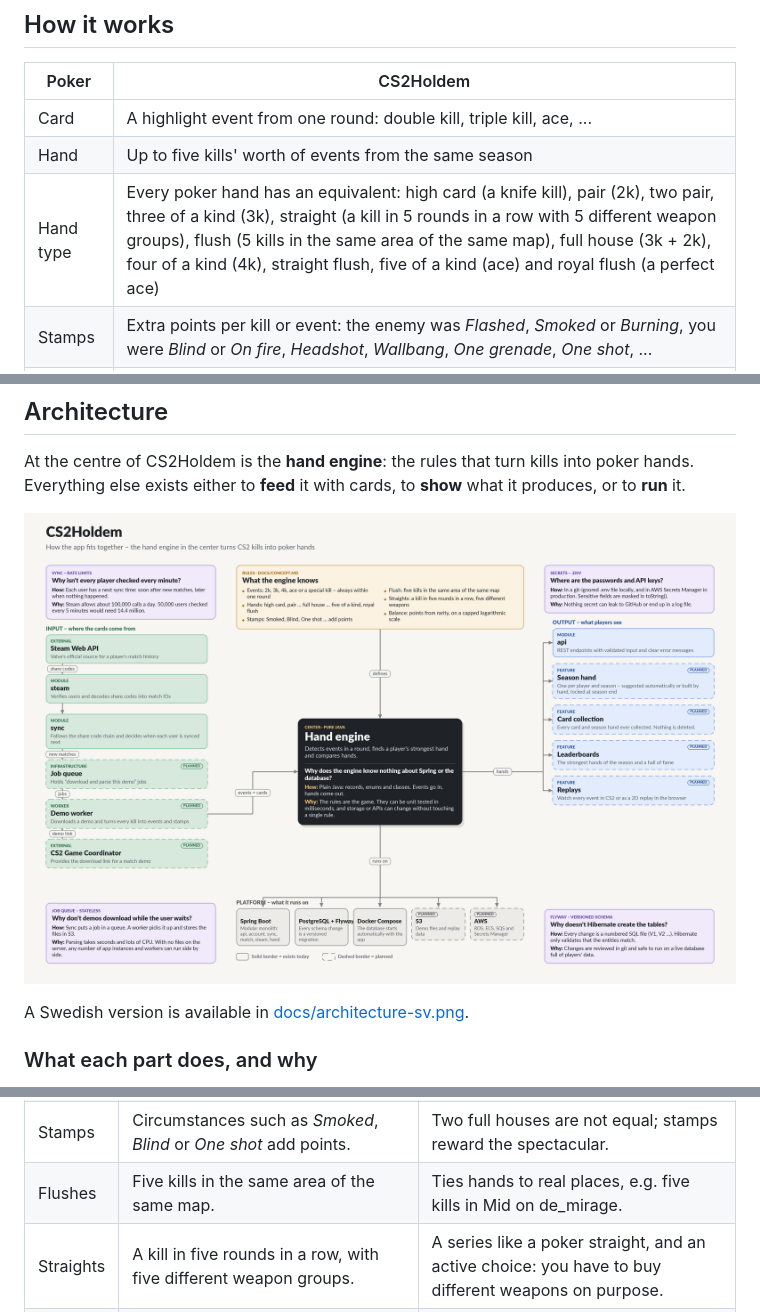
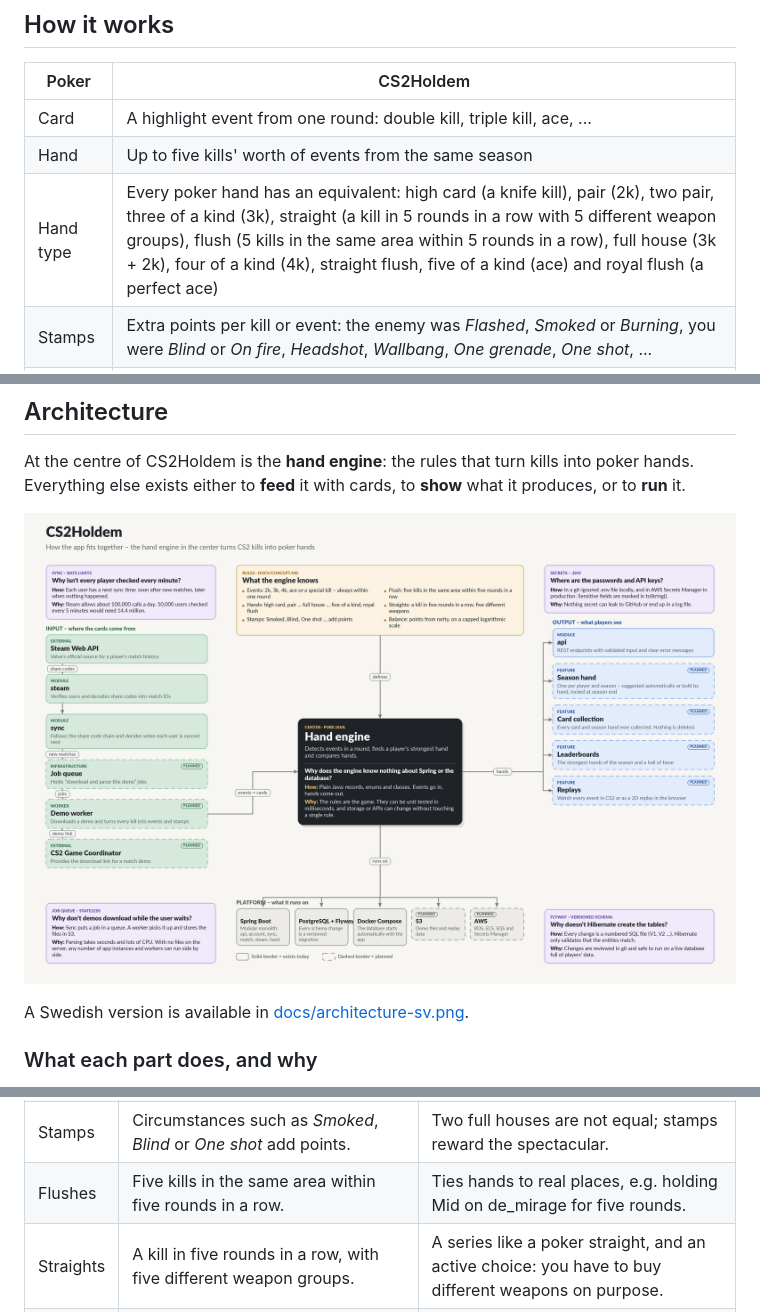
Before and after one commit to magnushagerstrom/CS2Holdem, a Markdown page: README.md, 3 parts joined by grey strips. Rendered like a GitHub page; pictures changed too: docs/architecture.png.

Commit message:
Flush: five kills in the same area within five rounds in a row

```diff
--- a/README.md
+++ b/README.md
@@ -45,7 +45,7 @@ can grow from one user to thousands without being rewritten.
 |------------|------------------------------------------------------------------------|
 | Card       | A highlight event from one round: double kill, triple kill, ace, ...   |
 | Hand       | Up to five kills' worth of events from the same season                 |
-| Hand type  | Every poker hand has an equivalent: high card (a knife kill), pair (2k), two pair, three of a kind (3k), straight (a kill in 5 rounds in a row with 5 different weapon groups), flush (5 kills in the same area of the same map), full house (3k + 2k), four of a kind (4k), straight flush, five of a kind (ace) and royal flush (a perfect ace) |
+| Hand type  | Every poker hand has an equivalent: high card (a knife kill), pair (2k), two pair, three of a kind (3k), straight (a kill in 5 rounds in a row with 5 different weapon groups), flush (5 kills in the same area within 5 rounds in a row), full house (3k + 2k), four of a kind (4k), straight flush, five of a kind (ace) and royal flush (a perfect ace) |
 | Stamps     | Extra points per kill or event: the enemy was *Flashed*, *Smoked* or *Burning*, you were *Blind* or *On fire*, *Headshot*, *Wallbang*, *One grenade*, *One shot*, ... |
 | Score      | One total score per hand: base points for the hand type + kill points (damage x weapon difficulty) + stamp points. A spectacular three of a kind can beat a dull full house |
 | Game       | One CS2 season. Each player has one season hand; the strongest one wins |
@@ -121,7 +121,7 @@ A Swedish version is available in [docs/architecture-sv.png](docs/architecture-s
 | Events | A double kill, triple kill, quad kill, ace or special kill within one round becomes a card. | Only real highlight moments count, so a collection stays worth looking at. |
 | Hands | Up to five kills' worth of events form a hand, from high card to royal flush. | Familiar poker logic makes the game easy to understand. |
 | Stamps | Circumstances such as *Smoked*, *Blind* or *One shot* add points. | Two full houses are not equal; stamps reward the spectacular. |
-| Flushes | Five kills in the same area of the same map. | Ties hands to real places, e.g. five kills in Mid on de_mirage. |
+| Flushes | Five kills in the same area within five rounds in a row. | Ties hands to real places, e.g. holding Mid on de_mirage for five rounds. |
 | Straights | A kill in five rounds in a row, with five different weapon groups. | A series like a poker straight, and an active choice: you have to buy different weapons on purpose. |
 | Balance | Points are derived from how rare something is, on a capped logarithmic scale. | Keeps any single stamp or weapon from dominating, even if players farm it. |
 
```
Also changed, not shown: docs/CONCEPT.md (+15 -9 lines), docs/architecture-sv.png, 1 other file.
